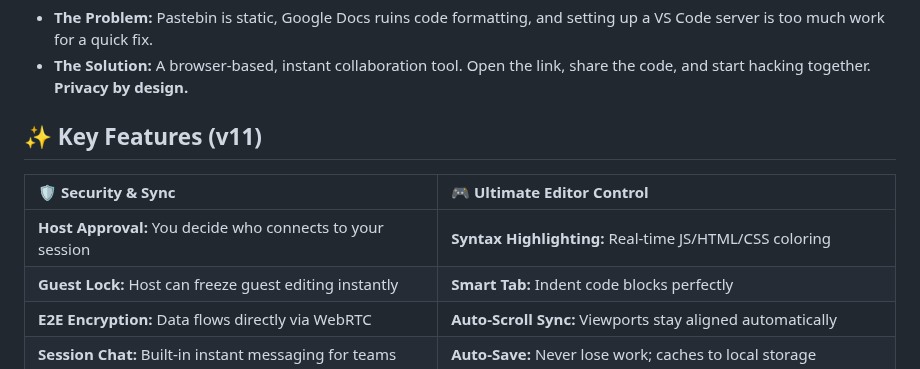
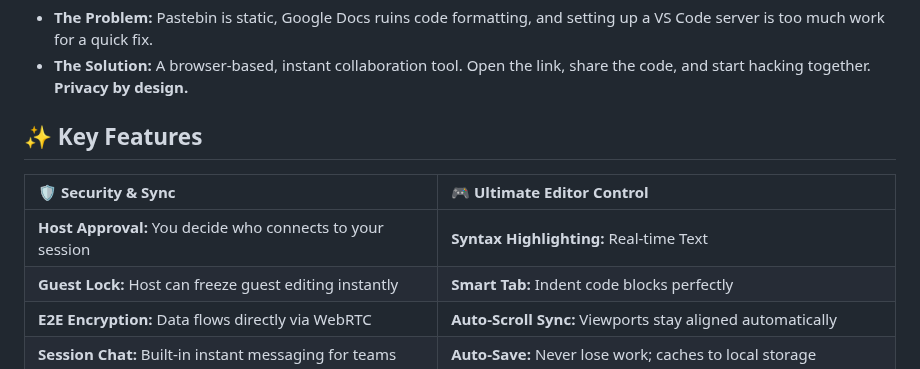
Before and after one commit to shubhambelbase/Syncpad, a Markdown page: README.md, the part around the change. Drawn GitHub-style.

```diff
--- a/README.md
+++ b/README.md
@@ -37,11 +37,11 @@ Built entirely in the flow state, **v11 (Ultimate)** pushes the limits of client
 * **The Solution:** A browser-based, instant collaboration tool. Open the link, share the code, and start hacking together. **Privacy by design.**
 
 
-## ✨ Key Features (v11)
+## ✨ Key Features
 
 | 🛡️ **Security & Sync** | 🎮 **Ultimate Editor Control** |
 | :--- | :--- |
-| **Host Approval:** You decide who connects to your session | **Syntax Highlighting:** Real-time JS/HTML/CSS coloring |
+| **Host Approval:** You decide who connects to your session | **Syntax Highlighting:** Real-time Text |
 | **Guest Lock:** Host can freeze guest editing instantly | **Smart Tab:** Indent code blocks perfectly |
 | **E2E Encryption:** Data flows directly via WebRTC | **Auto-Scroll Sync:** Viewports stay aligned automatically |
 | **Session Chat:** Built-in instant messaging for teams | **Auto-Save:** Never lose work; caches to local storage |
```
